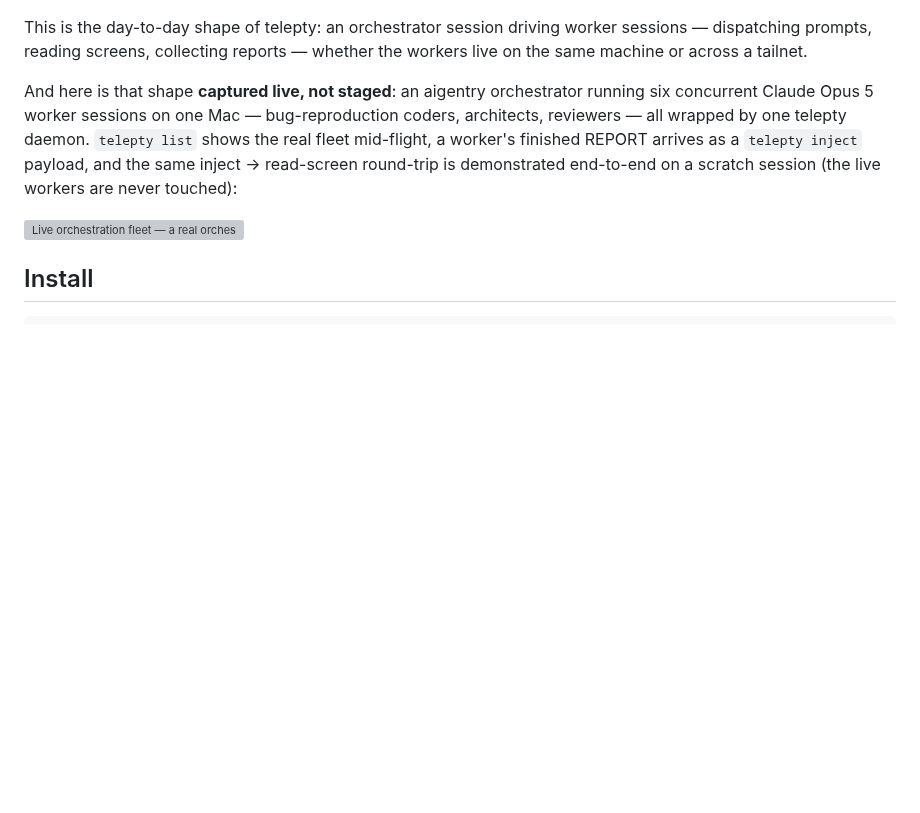
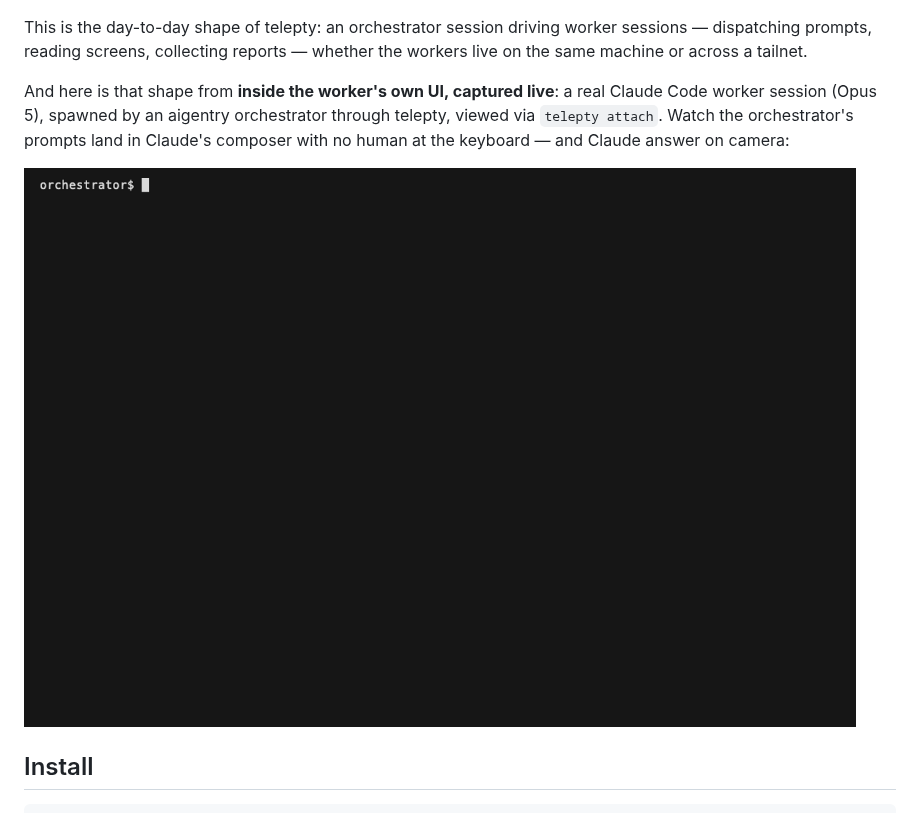
Before and after one commit to dmsdc-ai/aigentry-telepty, a Markdown page: README.md, the part around the change. Drawn GitHub-style; pictures changed too: demo/telepty-claude-inject.gif (added); blank space fills up the shorter version; grey boxes are pictures that could not be loaded.

```diff
--- a/README.md
+++ b/README.md
@@ -61,9 +61,9 @@ What to watch: `LOCAL 2: [grok -> claude, same box]` lands in Claude's composer
 
 This is the day-to-day shape of telepty: an orchestrator session driving worker sessions — dispatching prompts, reading screens, collecting reports — whether the workers live on the same machine or across a tailnet.
 
-And here is that shape **captured live, not staged**: an aigentry orchestrator running six concurrent Claude Opus 5 worker sessions on one Mac — bug-reproduction coders, architects, reviewers — all wrapped by one telepty daemon. `telepty list` shows the real fleet mid-flight, a worker's finished REPORT arrives as a `telepty inject` payload, and the same inject → read-screen round-trip is demonstrated end-to-end on a scratch session (the live workers are never touched):
+And here is that shape from **inside the worker's own UI, captured live**: a real Claude Code worker session (Opus 5), spawned by an aigentry orchestrator through telepty, viewed via `telepty attach`. Watch the orchestrator's prompts land in Claude's composer with no human at the keyboard — and Claude answer on camera:
 
-![Live orchestration fleet — a real orchestrator driving six concurrent AI worker sessions through one telepty daemon: list the fleet, receive a worker REPORT, inject/read-screen round-trip](demo/telepty-live-fleet.gif)
+![Live worker session — orchestrator prompts landing inside a real Claude Code session via telepty inject, viewed through telepty attach](demo/telepty-claude-inject.gif)
 
 ## Install
 
```
Also changed, not shown: README.tmpl.md (+2 -2 lines), 4 other files.
